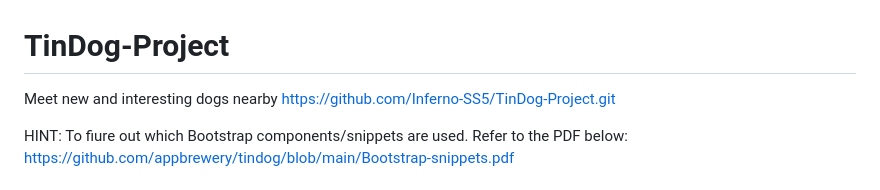
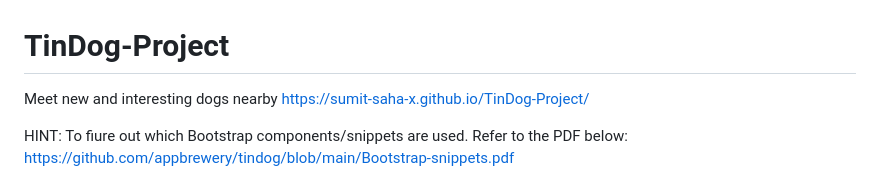
Before and after one commit to sumit-saha-x/TinDog-Project, a Markdown page: README.md, the part around the change. Rendered like a GitHub page.

```diff
--- a/README.md
+++ b/README.md
@@ -1,6 +1,6 @@
 # TinDog-Project
 Meet new and interesting dogs nearby
-https://github.com/Inferno-SS5/TinDog-Project.git
+https://sumit-saha-x.github.io/TinDog-Project/
 
 HINT: To fiure out which Bootstrap components/snippets are used. Refer to the PDF below:
 https://github.com/appbrewery/tindog/blob/main/Bootstrap-snippets.pdf
```
